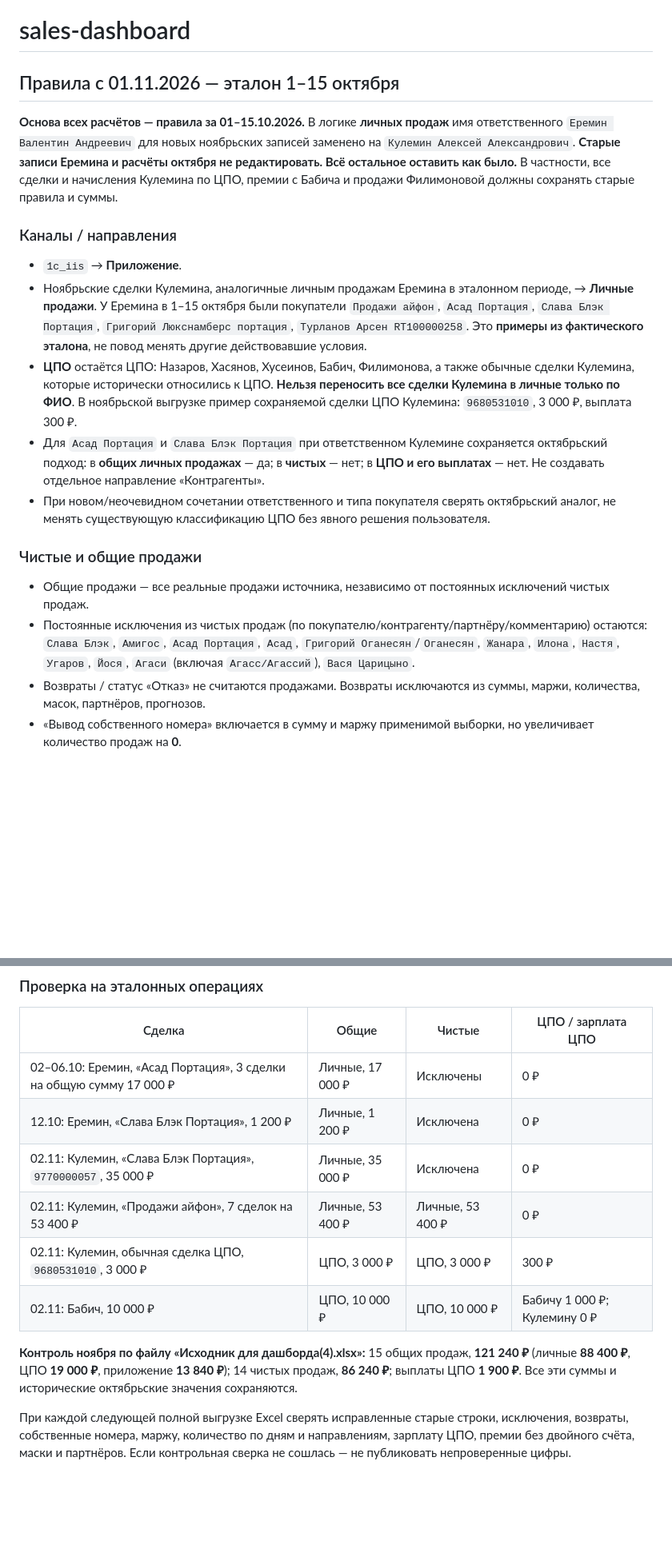
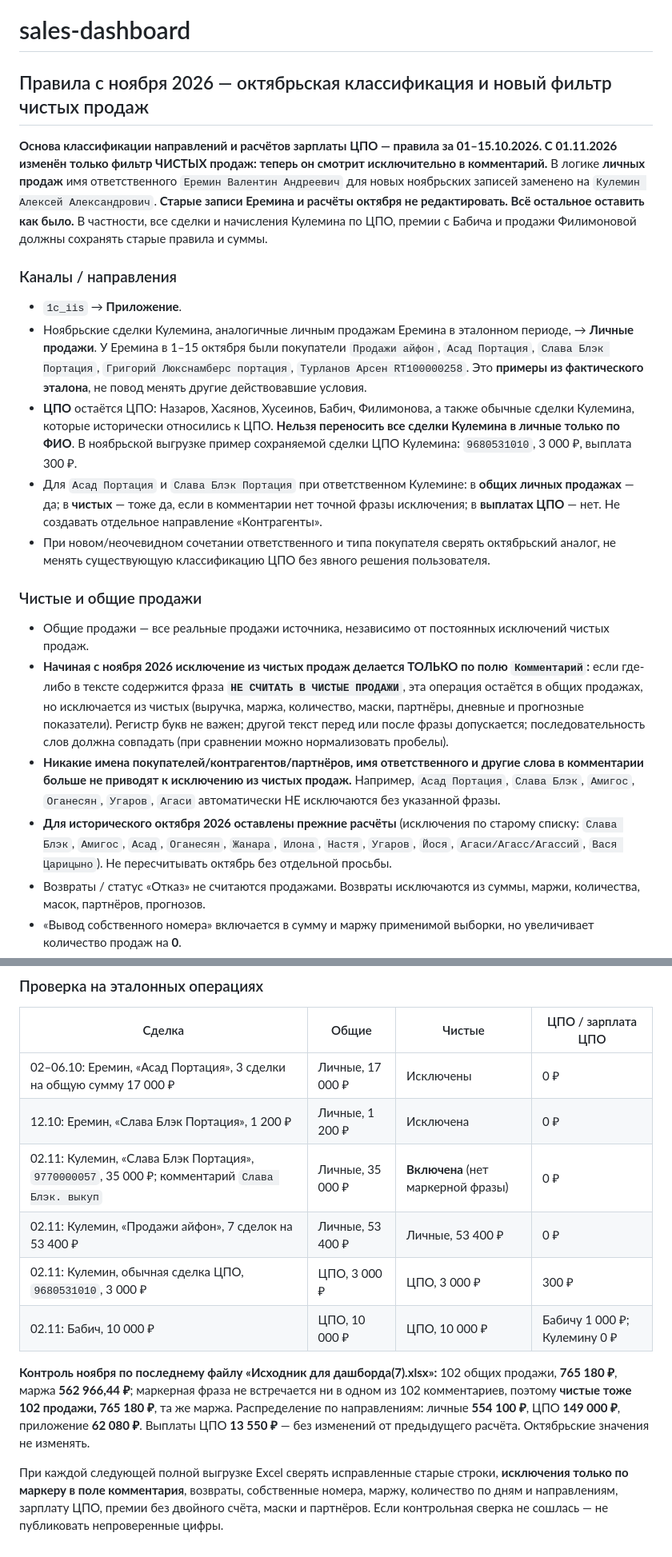
Before and after one commit to eremin2024-web/sales-dashboard, a Markdown page: README.md, 2 parts joined by grey strips. Shown at 80% size. GitHub-like rendering; blank space fills up the shorter version.

Commit message:
Document comment-only clean sales exclusion marker and preserve October historical reports

```diff
--- a/README.md
+++ b/README.md
@@ -1,21 +1,23 @@
 # sales-dashboard
 
-## Правила с 01.11.2026 — эталон 1–15 октября
+## Правила с ноября 2026 — октябрьская классификация и новый фильтр чистых продаж
 
-**Основа всех расчётов — правила за 01–15.10.2026.** В логике **личных продаж** имя ответственного `Еремин Валентин Андреевич` для новых ноябрьских записей заменено на `Кулемин Алексей Александрович`. **Старые записи Еремина и расчёты октября не редактировать. Всё остальное оставить как было.** В частности, все сделки и начисления Кулемина по ЦПО, премии с Бабича и продажи Филимоновой должны сохранять старые правила и суммы.
+**Основа классификации направлений и расчётов зарплаты ЦПО — правила за 01–15.10.2026. С 01.11.2026 изменён только фильтр ЧИСТЫХ продаж: теперь он смотрит исключительно в комментарий.** В логике **личных продаж** имя ответственного `Еремин Валентин Андреевич` для новых ноябрьских записей заменено на `Кулемин Алексей Александрович`. **Старые записи Еремина и расчёты октября не редактировать. Всё остальное оставить как было.** В частности, все сделки и начисления Кулемина по ЦПО, премии с Бабича и продажи Филимоновой должны сохранять старые правила и суммы.
 
 ### Каналы / направления
 
 - `1c_iis` → **Приложение**.
 - Ноябрьские сделки Кулемина, аналогичные личным продажам Еремина в эталонном периоде, → **Личные продажи**. У Еремина в 1–15 октября были покупатели `Продажи айфон`, `Асад Портация`, `Слава Блэк Портация`, `Григорий Люкснамберс портация`, `Турланов Арсен RT100000258`. Это **примеры из фактического эталона**, не повод менять другие действовавшие условия.
 - **ЦПО** остаётся ЦПО: Назаров, Хасянов, Хусеинов, Бабич, Филимонова, а также обычные сделки Кулемина, которые исторически относились к ЦПО. **Нельзя переносить все сделки Кулемина в личные только по ФИО**. В ноябрьской выгрузке пример сохраняемой сделки ЦПО Кулемина: `9680531010`, 3 000 ₽, выплата 300 ₽.
-- Для `Асад Портация` и `Слава Блэк Портация` при ответственном Кулемине сохраняется октябрьский подход: в **общих личных продажах** — да; в **чистых** — нет; в **ЦПО и его выплатах** — нет. Не создавать отдельное направление «Контрагенты».
+- Для `Асад Портация` и `Слава Блэк Портация` при ответственном Кулемине: в **общих личных продажах** — да; в **чистых** — тоже да, если в комментарии нет точной фразы исключения; в **выплатах ЦПО** — нет. Не создавать отдельное направление «Контрагенты».
 - При новом/неочевидном сочетании ответственного и типа покупателя сверять октябрьский аналог, не менять существующую классификацию ЦПО без явного решения пользователя.
 
 ### Чистые и общие продажи
 
 - Общие продажи — все реальные продажи источника, независимо от постоянных исключений чистых продаж.
-- Постоянные исключения из чистых продаж (по покупателю/контрагенту/партнёру/комментарию) остаются: `Слава Блэк`, `Амигос`, `Асад Портация`, `Асад`, `Григорий Оганесян`/`Оганесян`, `Жанара`, `Илона`, `Настя`, `Угаров`, `Йося`, `Агаси` (включая `Агасс/Агассий`), `Вася Царицыно`.
+- **Начиная с ноября 2026 исключение из чистых продаж делается ТОЛЬКО по полю `Комментарий`:** если где-либо в тексте содержится фраза **`НЕ СЧИТАТЬ В ЧИСТЫЕ ПРОДАЖИ`**, эта операция остаётся в общих продажах, но исключается из чистых (выручка, маржа, количество, маски, партнёры, дневные и прогнозные показатели). Регистр букв не важен; другой текст перед или после фразы допускается; последовательность слов должна совпадать (при сравнении можно нормализовать пробелы).
+- **Никакие имена покупателей/контрагентов/партнёров, имя ответственного и другие слова в комментарии больше не приводят к исключению из чистых продаж.** Например, `Асад Портация`, `Слава Блэк`, `Амигос`, `Оганесян`, `Угаров`, `Агаси` автоматически НЕ исключаются без указанной фразы.
+- **Для исторического октября 2026 оставлены прежние расчёты** (исключения по старому списку: `Слава Блэк`, `Амигос`, `Асад`, `Оганесян`, `Жанара`, `Илона`, `Настя`, `Угаров`, `Йося`, `Агаси/Агасс/Агассий`, `Вася Царицыно`). Не пересчитывать октябрь без отдельной просьбы.
 - Возвраты / статус «Отказ» не считаются продажами. Возвраты исключаются из суммы, маржи, количества, масок, партнёров, прогнозов.
 - «Вывод собственного номера» включается в сумму и маржу применимой выборки, но увеличивает количество продаж на **0**.
 - Суммы и количество **трёх** направлений `Личные продажи + ЦПО + Приложение` должны сходиться с соответствующим итогом. Четвёртого направления для контрагентов **нет**.
@@ -34,11 +36,11 @@
 |---|---|---|---|
 | 02–06.10: Еремин, «Асад Портация», 3 сделки на общую сумму 17 000 ₽ | Личные, 17 000 ₽ | Исключены | 0 ₽ |
 | 12.10: Еремин, «Слава Блэк Портация», 1 200 ₽ | Личные, 1 200 ₽ | Исключена | 0 ₽ |
-| 02.11: Кулемин, «Слава Блэк Портация», `9770000057`, 35 000 ₽ | Личные, 35 000 ₽ | Исключена | 0 ₽ |
+| 02.11: Кулемин, «Слава Блэк Портация», `9770000057`, 35 000 ₽; комментарий `Слава Блэк. выкуп` | Личные, 35 000 ₽ | **Включена** (нет маркерной фразы) | 0 ₽ |
 | 02.11: Кулемин, «Продажи айфон», 7 сделок на 53 400 ₽ | Личные, 53 400 ₽ | Личные, 53 400 ₽ | 0 ₽ |
 | 02.11: Кулемин, обычная сделка ЦПО, `9680531010`, 3 000 ₽ | ЦПО, 3 000 ₽ | ЦПО, 3 000 ₽ | 300 ₽ |
 | 02.11: Бабич, 10 000 ₽ | ЦПО, 10 000 ₽ | ЦПО, 10 000 ₽ | Бабичу 1 000 ₽; Кулемину 0 ₽ |
 
-**Контроль ноября по файлу «Исходник для дашборда(4).xlsx»:** 15 общих продаж, **121 240 ₽** (личные **88 400 ₽**, ЦПО **19 000 ₽**, приложение **13 840 ₽**); 14 чистых продаж, **86 240 ₽**; выплаты ЦПО **1 900 ₽**. Все эти суммы и исторические октябрьские значения сохраняются.
+**Контроль ноября по последнему файлу «Исходник для дашборда(7).xlsx»:** 102 общих продажи, **765 180 ₽**, маржа **562 966,44 ₽**; маркерная фраза не встречается ни в одном из 102 комментариев, поэтому **чистые тоже 102 продажи, 765 180 ₽**, та же маржа. Распределение по направлениям: личные **554 100 ₽**, ЦПО **149 000 ₽**, приложение **62 080 ₽**. Выплаты ЦПО **13 550 ₽** — без изменений от предыдущего расчёта. Октябрьские значения не изменять.
 
-При каждой следующей полной выгрузке Excel сверять исправленные старые строки, исключения, возвраты, собственные номера, маржу, количество по дням и направлениям, зарплату ЦПО, премии без двойного счёта, маски и партнёров. Если контрольная сверка не сошлась — не публиковать непроверенные цифры.
+При каждой следующей полной выгрузке Excel сверять исправленные старые строки, **исключения только по маркеру в поле комментария**, возвраты, собственные номера, маржу, количество по дням и направлениям, зарплату ЦПО, премии без двойного счёта, маски и партнёров. Если контрольная сверка не сошлась — не публиковать непроверенные цифры.
```
